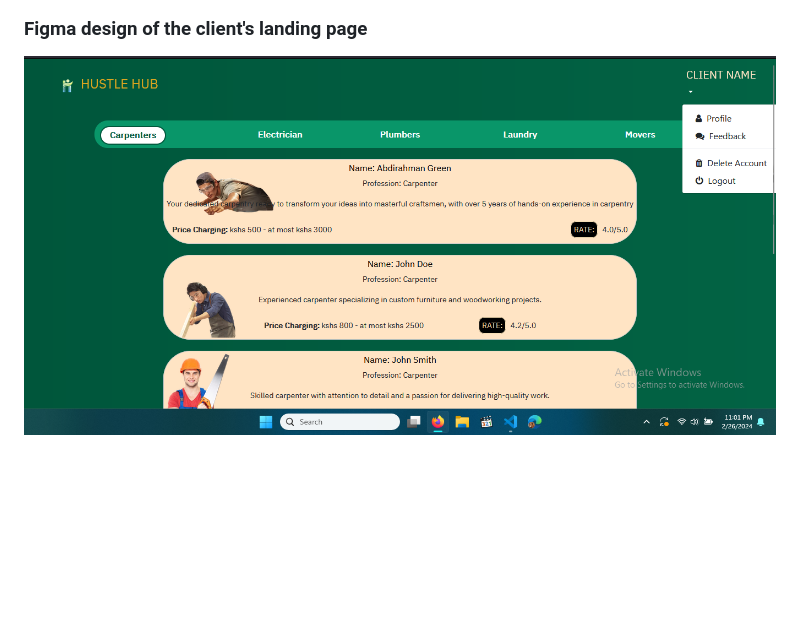
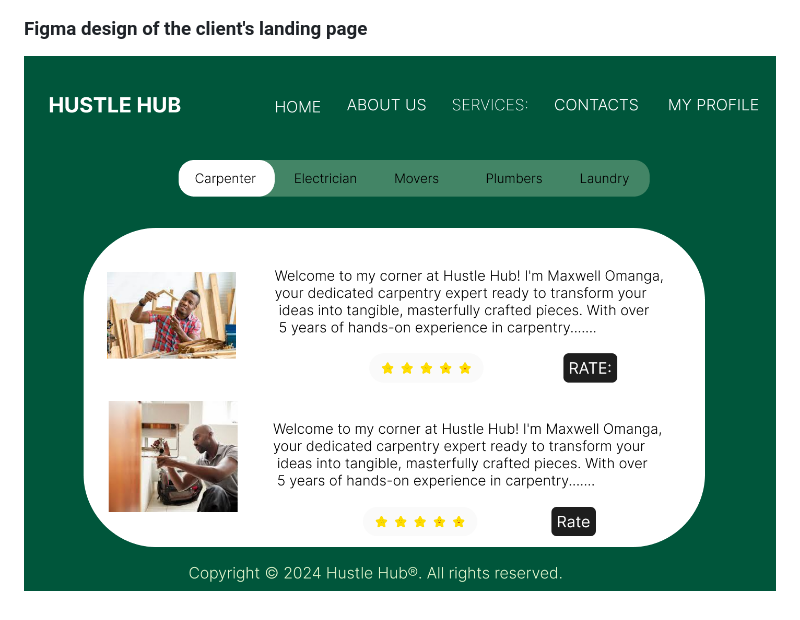
Before and after one commit to Habib-Ashraf-Hassan/Hustle-Hub, a Markdown page: README.md, the part around the change. Drawn GitHub-style; pictures changed too: Diagrams/Hustle-hub-figma.png (added), Diagrams/clients__landing_page.png (deleted); blank space fills up the shorter version.

Commit message:
corrected figma

```diff
--- a/README.md
+++ b/README.md
@@ -88,4 +88,4 @@ Dashboard for administrators to manage users (can delete a user , approve regist
 
 ### Figma design of the client's landing page
 
-![Figma design](/Diagrams/clients__landing_page.png)
+![Figma design](/Diagrams/Hustle-hub-figma.png)
```
